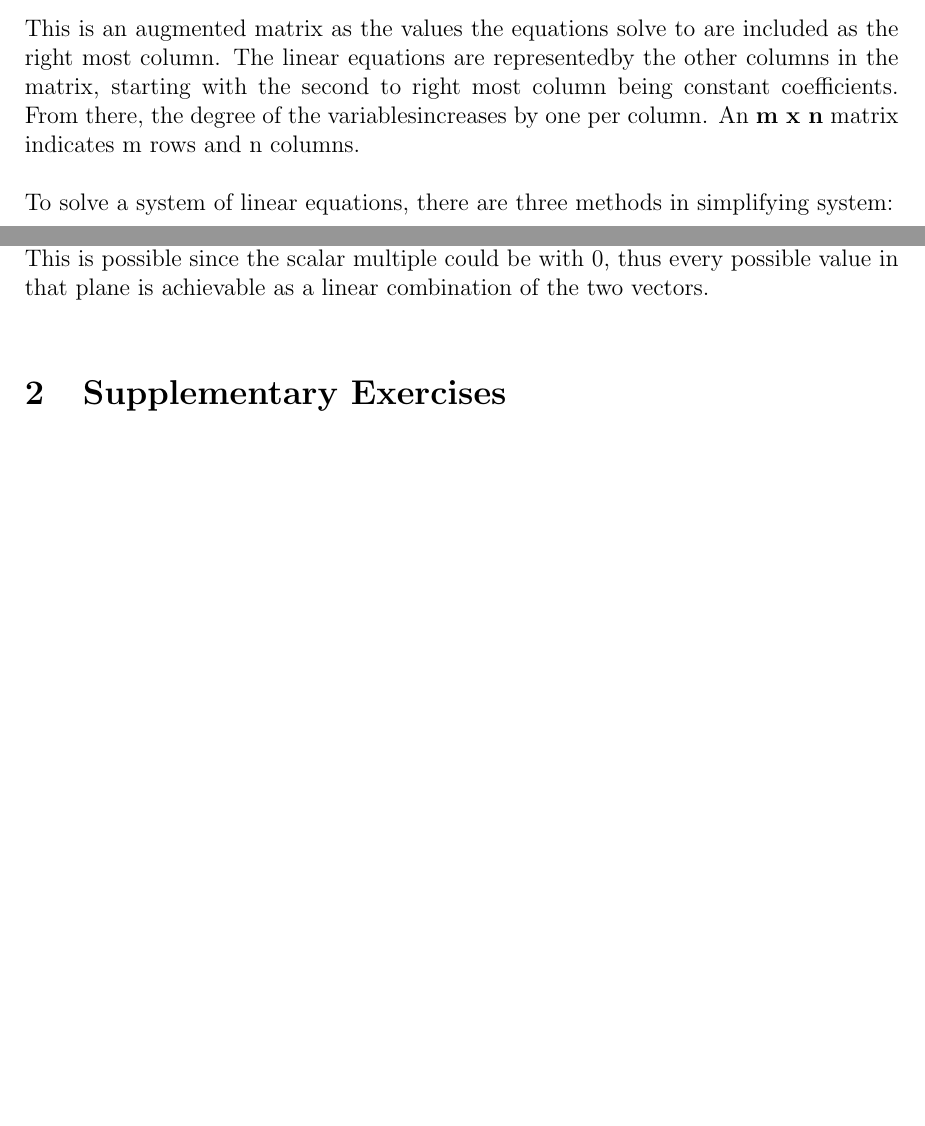
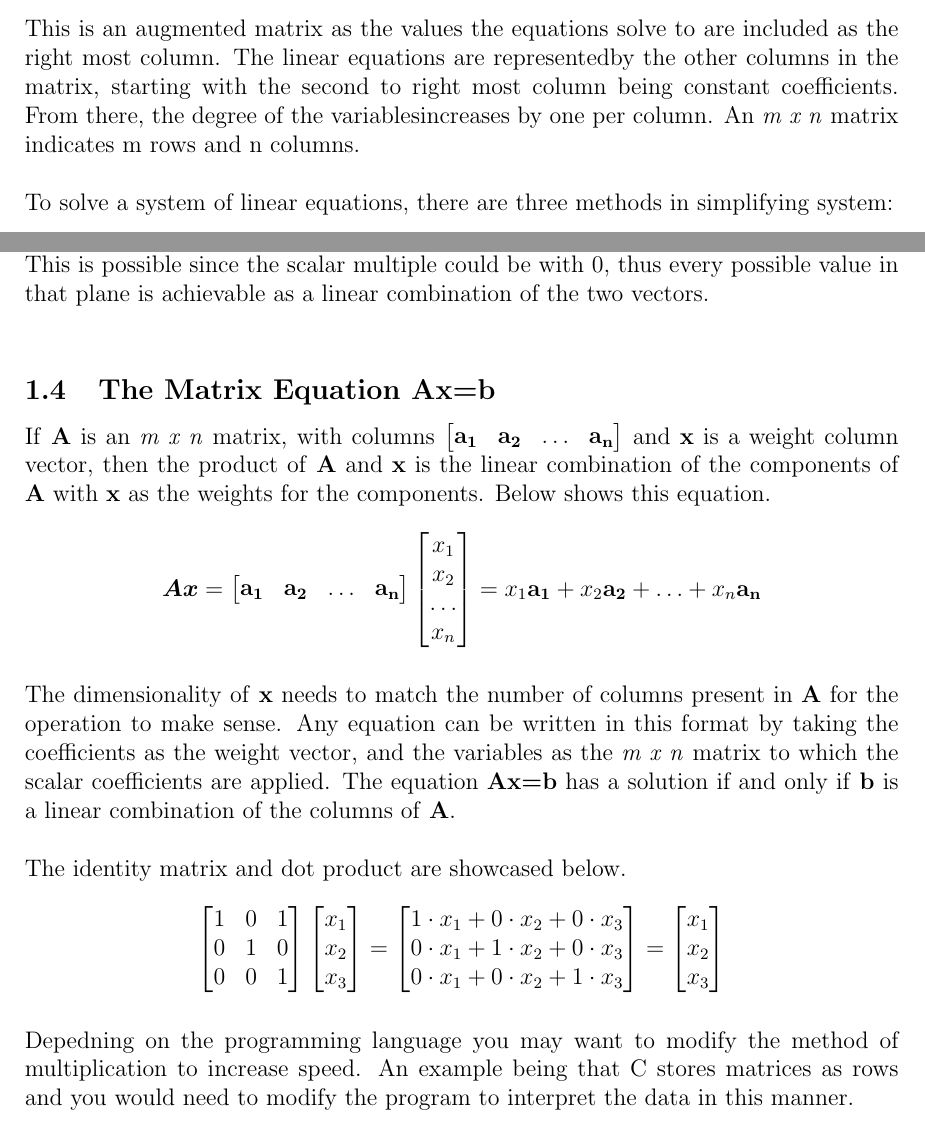
Before and after one commit to samuel-cowin/ECE269, a LaTeX document (ch1.tex): two parts of pages 1 and 4 of 4, joined at a grey line, cut so that both start at the same text, the shorter picture padded with empty space. Compiled offline with pdfLaTeX.

Commit message:
Finished 1.4

```diff
--- a/ch1.tex
+++ b/ch1.tex
@@ -37,7 +37,7 @@ $$
 \newline
 This is an augmented matrix as the values the equations solve to are included as the right most column. The linear equations are represented%
  by the other columns in the matrix, starting with the second to right most column being constant coefficients. From there, the degree of the variables%
- increases by one per column. An \textbf{m x n} matrix indicates m rows and n columns.
+ increases by one per column. An \textit{m x n} matrix indicates m rows and n columns.
 \newline
 \newline
 To solve a system of linear equations, there are three methods in simplifying system:
@@ -152,6 +152,52 @@ which both can be shown with this format. the Span{\textbf{u}} is the line that
 is the plane that incorporates all of the scalar multiples of those two vectors as well as \textbf{0}. This is possible since the scalar multiple could be with 0, %
 thus every possible value in that plane is achievable as a linear combination of the two vectors.
 \newline
-\section{Supplementary Exercises}
+\subsection{The Matrix Equation Ax=b}
+If \textbf{A} is an \textit{m x n} matrix, with columns $\begin{bmatrix}
+    \mathbf{a_1} & \mathbf{a_2} & \mathbf{\dots} & \mathbf{a_n}
+\end{bmatrix}$ %
+and \textbf{x} is a weight column vector, then the product of \textbf{A} and \textbf{x} is the linear combination of the components of %
+\textbf{A} with \textbf{x} as the weights for the components. Below shows this equation.
+$$
+    \boldsymbol{Ax} =
+    \begin{bmatrix}
+        \mathbf{a_1} & \mathbf{a_2} & \mathbf{\dots} & \mathbf{a_n}
+    \end{bmatrix}
+    \begin{bmatrix}
+        x_1\\
+        x_2\\
+        \dots\\
+        x_n
+    \end{bmatrix} = x_1\mathbf{a_1} + x_2\mathbf{a_2} + \mathbf{\dots} + x_n\mathbf{a_n}
+$$
+\newline
+The dimensionality of \textbf{x} needs to match the number of columns present in \textbf{A} for the operation to make sense. Any equation can be written in this format %
+by taking the coefficients as the weight vector, and the variables as the \textit{m x n} matrix to which the scalar coefficients are applied. The equation \textbf{Ax=b} %
+has a solution if and only if \textbf{b} is a linear combination of the columns of \textbf{A}.
+\newline
+\newline
+The identity matrix and dot product are showcased below.
+$$
+\begin{bmatrix}
+    1 & 0 & 1\\
+    0 & 1 & 0\\
+    0 & 0 & 1
+\end{bmatrix} \begin{bmatrix}
+    x_1\\
+    x_2\\
+    x_3
+\end{bmatrix} = \begin{bmatrix}
+    1\cdot x_1 + 0\cdot x_2 + 0\cdot x_3\\
+    0\cdot x_1 + 1\cdot x_2 + 0\cdot x_3\\
+    0\cdot x_1 + 0\cdot x_2 + 1\cdot x_3
+\end{bmatrix} = \begin{bmatrix}
+    x_1\\
+    x_2\\
+    x_3
+\end{bmatrix}
+$$
+\newline
+Depedning on the programming language you may want to modify the method of multiplication to increase speed. An example being that C stores matrices as rows and you would %
+need to modify the program to interpret the data in this manner.
 
 \end{document}
```
Also changed, not shown: ch1.pdf, ch1.tex (2 more changed lines), 5 other files.
